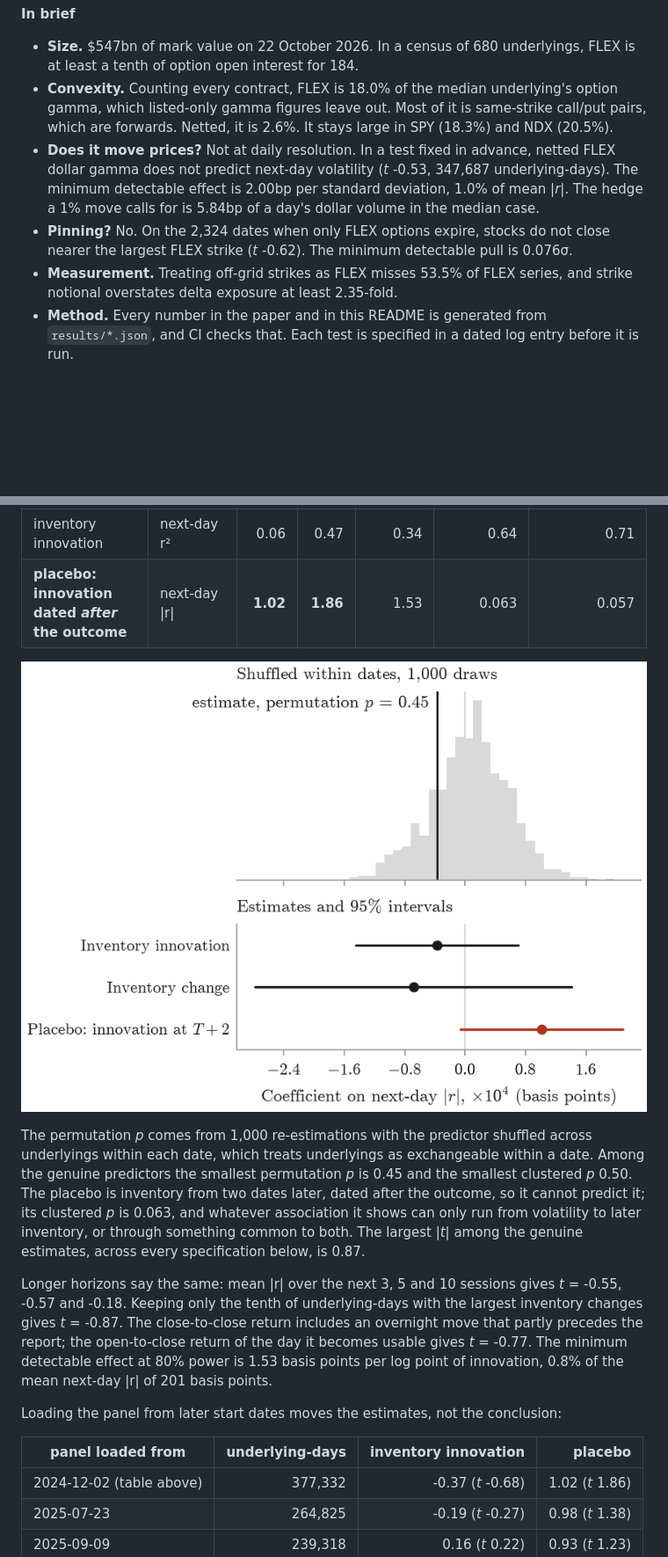
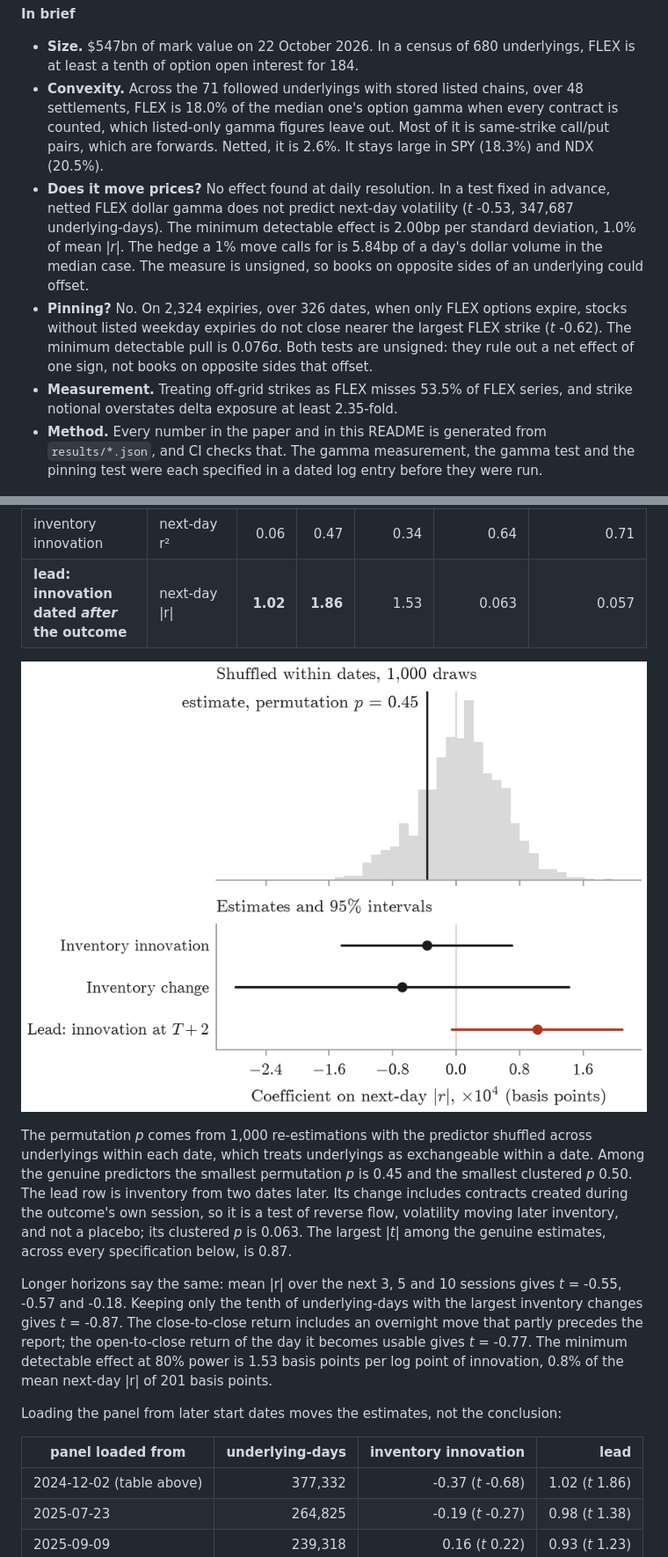
Before and after one commit to ITheClixs/hidden-options-market, a Markdown page: README.md, 2 parts joined by grey strips. Shown at 88% size. Rendered like a GitHub page; pictures changed too: docs/figures/placebo.png; blank space fills up the shorter version.

```diff
--- a/README.md
+++ b/README.md
@@ -12,11 +12,11 @@ panel.
 **In brief**
 
 - **Size.** \$547bn of mark value on 22 October 2026. In a census of 680 underlyings, FLEX is at least a tenth of option open interest for 184.
-- **Convexity.** Counting every contract, FLEX is 18.0\% of the median underlying's option gamma, which listed-only gamma figures leave out. Most of it is same-strike call/put pairs, which are forwards. Netted, it is 2.6\%. It stays large in SPY (18.3\%) and NDX (20.5\%).
-- **Does it move prices?** Not at daily resolution. In a test fixed in advance, netted FLEX dollar gamma does not predict next-day volatility (*t* -0.53, 347,687 underlying-days). The minimum detectable effect is 2.00bp per standard deviation, 1.0\% of mean \|*r*\|. The hedge a 1% move calls for is 5.84bp of a day's dollar volume in the median case.
-- **Pinning?** No. On the 2,324 dates when only FLEX options expire, stocks do not close nearer the largest FLEX strike (*t* -0.62). The minimum detectable pull is 0.076σ.
+- **Convexity.** Across the 71 followed underlyings with stored listed chains, over 48 settlements, FLEX is 18.0\% of the median one's option gamma when every contract is counted, which listed-only gamma figures leave out. Most of it is same-strike call/put pairs, which are forwards. Netted, it is 2.6\%. It stays large in SPY (18.3\%) and NDX (20.5\%).
+- **Does it move prices?** No effect found at daily resolution. In a test fixed in advance, netted FLEX dollar gamma does not predict next-day volatility (*t* -0.53, 347,687 underlying-days). The minimum detectable effect is 2.00bp per standard deviation, 1.0\% of mean \|*r*\|. The hedge a 1% move calls for is 5.84bp of a day's dollar volume in the median case. The measure is unsigned, so books on opposite sides of an underlying could offset.
+- **Pinning?** No. On 2,324 expiries, over 326 dates, when only FLEX options expire, stocks without listed weekday expiries do not close nearer the largest FLEX strike (*t* -0.62). The minimum detectable pull is 0.076σ. Both tests are unsigned: they rule out a net effect of one sign, not books on opposite sides that offset.
 - **Measurement.** Treating off-grid strikes as FLEX misses 53.5\% of FLEX series, and strike notional overstates delta exposure at least 2.35-fold.
-- **Method.** Every number in the paper and in this README is generated from `results/*.json`, and CI checks that. Each test is specified in a dated log entry before it is run.
+- **Method.** Every number in the paper and in this README is generated from `results/*.json`, and CI checks that. The gamma measurement, the gamma test and the pinning test were each specified in a dated log entry before they were run.
 
 ![FLEX against listed open interest per underlying on 14 August 2026, both on log scales; coloured points are underlyings where FLEX is at least half of all open interest, squares are index products](docs/figures/hidden_share.png)
 
@@ -147,7 +147,7 @@ points.
 | near-dated share change | next-day \|r\| | -1.67 | -0.44 | 10.74 | 0.66 | 0.67 |
 | put share | next-day \|r\| | 0.56 | 0.22 | 7.19 | 0.83 | 0.61 |
 | inventory innovation | next-day r² | 0.06 | 0.47 | 0.34 | 0.64 | 0.71 |
-| **placebo: innovation dated *after* the outcome** | next-day \|r\| | **1.02** | **1.86** | 1.53 | 0.063 | 0.057 |
+| **lead: innovation dated *after* the outcome** | next-day \|r\| | **1.02** | **1.86** | 1.53 | 0.063 | 0.057 |
 
 ![The innovation's coefficient with the predictor shuffled within dates, above the estimates and their 95% intervals](docs/figures/placebo.png)
 
@@ -155,9 +155,9 @@ The permutation *p* comes from 1,000 re-estimations with the predictor
 shuffled across underlyings within each date, which treats underlyings as exchangeable
 within a date. Among the genuine predictors the smallest permutation *p* is
 0.45 and the smallest clustered *p* 0.50. The
-placebo is inventory from two dates later, dated after the outcome, so it cannot predict
-it; its clustered *p* is 0.063, and whatever association it shows can
-only run from volatility to later inventory, or through something common to both. The
+lead row is inventory from two dates later. Its change includes contracts created
+during the outcome's own session, so it is a test of reverse flow, volatility moving
+later inventory, and not a placebo; its clustered *p* is 0.063. The
 largest |*t*| among the genuine estimates, across every specification below, is
 0.87.
 
@@ -171,7 +171,7 @@ innovation, 0.8\% of the mean next-day |r| of 201 basis points.
 
 Loading the panel from later start dates moves the estimates, not the conclusion:
 
-| panel loaded from | underlying-days | inventory innovation | placebo |
+| panel loaded from | underlying-days | inventory innovation | lead |
 |---|---:|---:|---:|
 | 2024-12-02 (table above) | 377,332 | -0.37 (*t* -0.68) | 1.02 (*t* 1.86) |
 | 2025-07-23 | 264,825 | -0.19 (*t* -0.27) | 0.98 (*t* 1.38) |
```
Also changed, not shown: docs/readme.template.md (+9 -9 lines), 8 other files.
